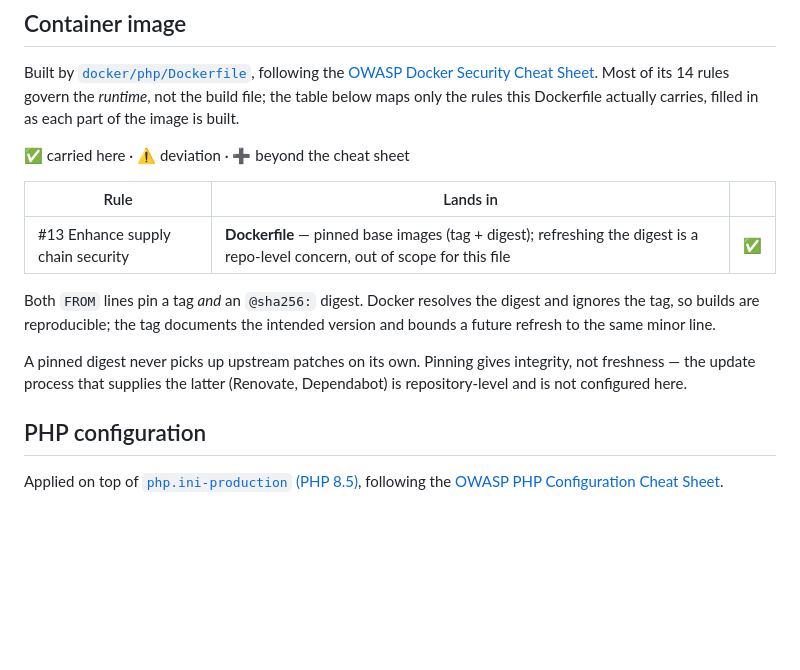
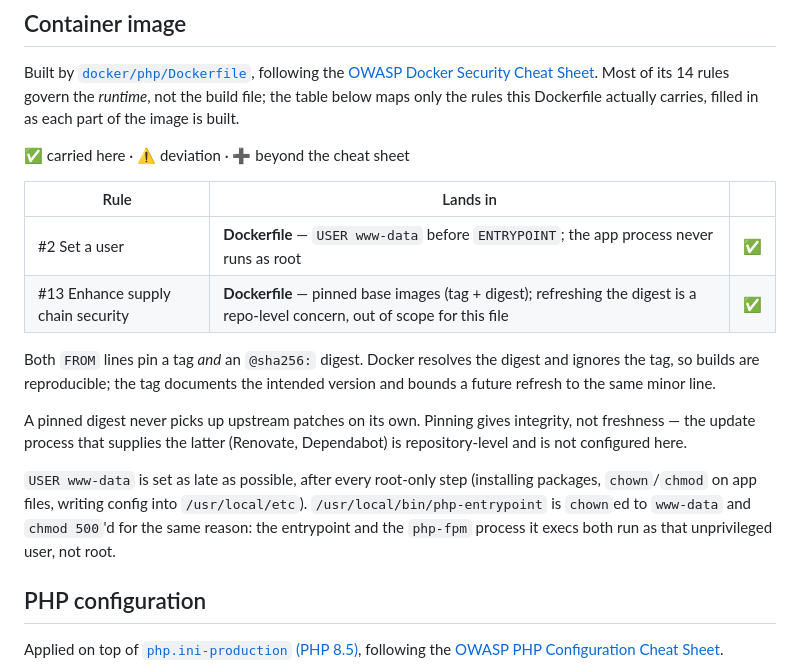
Before and after one commit to osmirnov34/laravel-hardened-docker, a Markdown page: README.md, the part around the change. Drawn GitHub-style; blank space fills up the shorter version.

Commit message:
Update README and rule (set a user) in container image section

```diff
--- a/README.md
+++ b/README.md
@@ -28,6 +28,7 @@ this Dockerfile actually carries, filled in as each part of the image is built.
 
 | Rule | Lands in | |
 |---|---|---|
+| #2 Set a user | **Dockerfile** — `USER www-data` before `ENTRYPOINT`; the app process never runs as root | ✅ |
 | #13 Enhance supply chain security | **Dockerfile** — pinned base images (tag + digest); refreshing the digest is a repo-level concern, out of scope for this file | ✅ |
 
 Both `FROM` lines pin a tag *and* an `@sha256:` digest. Docker resolves the digest and ignores the
@@ -37,6 +38,11 @@ to the same minor line.
 A pinned digest never picks up upstream patches on its own. Pinning gives integrity, not freshness —
 the update process that supplies the latter (Renovate, Dependabot) is repository-level and is not
 configured here.
+
+`USER www-data` is set as late as possible, after every root-only step (installing packages,
+`chown`/`chmod` on app files, writing config into `/usr/local/etc`). `/usr/local/bin/php-entrypoint`
+is `chown`ed to `www-data` and `chmod 500`'d for the same reason: the entrypoint and the `php-fpm`
+process it execs both run as that unprivileged user, not root.
 
 ## PHP configuration
 
```
